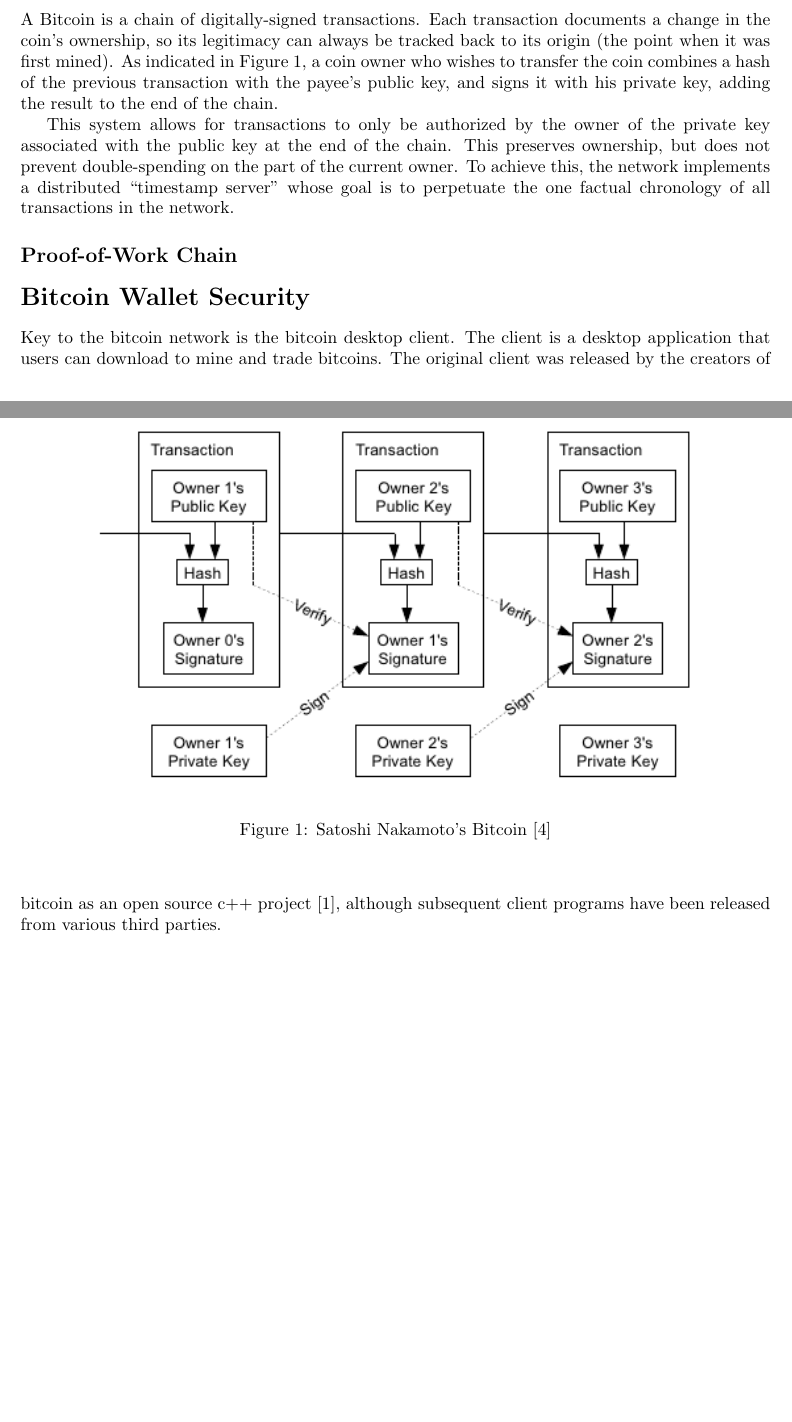
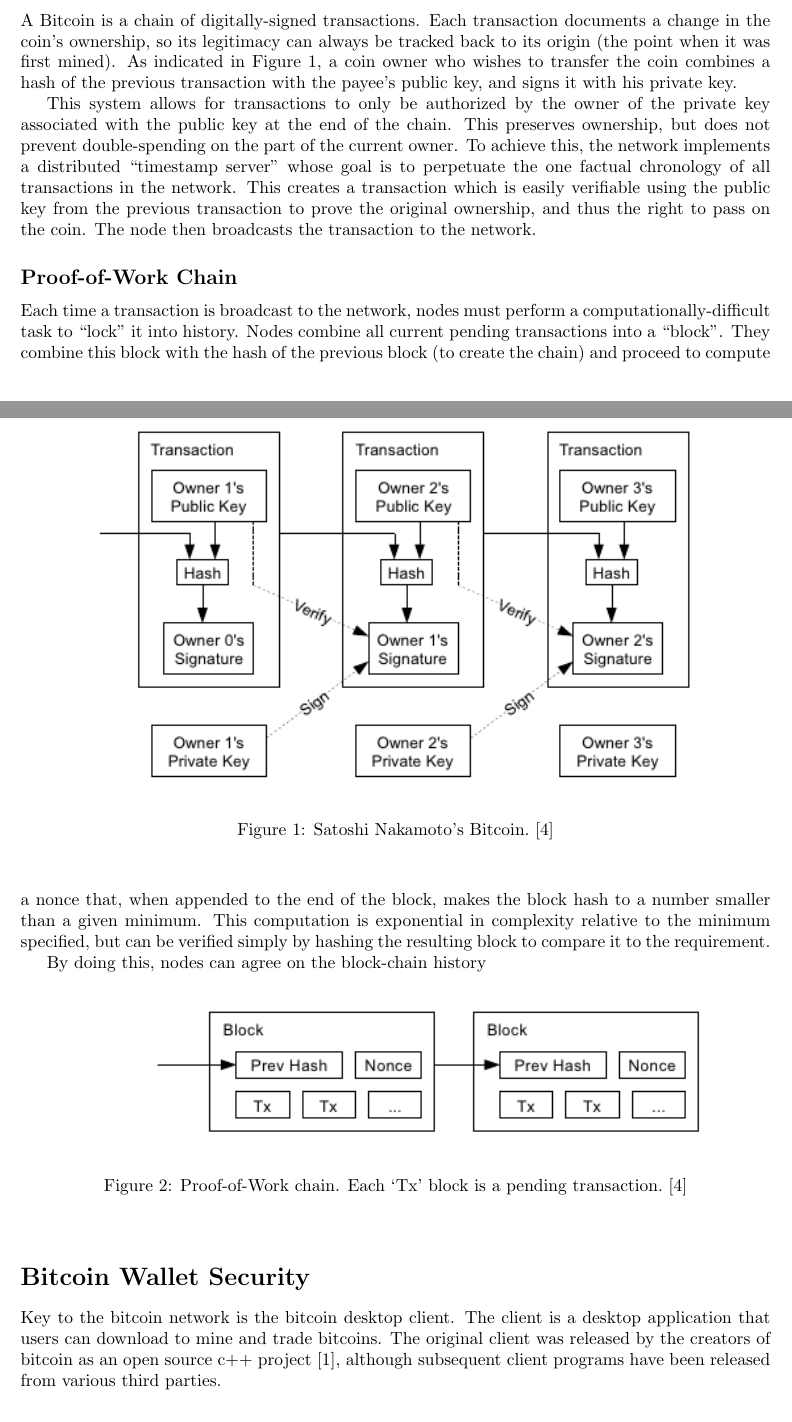
Before and after one commit to tdooner/eecs-444-project-report, a LaTeX document (report.tex): two parts of pages 3 and 4 of 6, joined at a grey line, cut so that both start at the same text, the shorter picture padded with empty space. Compiled offline with pdfLaTeX.

Commit message:
Continue Proof-of-Work

```diff
--- a/report.tex
+++ b/report.tex
@@ -101,19 +101,30 @@ The advantage of this system from a security standpoint is that attacks are comp
 \section*{Bitcoin Protocol Security}
 % Ian
   \subsection*{Creating a Transaction}
-    A Bitcoin is a chain of digitally-signed transactions. Each transaction documents a change in the coin's ownership, so its legitimacy can always be tracked back to its origin (the point when it was first mined). As indicated in Figure \ref{fig:coinchain}, a coin owner who wishes to transfer the coin combines a hash of the previous transaction with the payee's public key, and signs it with his private key, adding the result to the end of the chain.
+    A Bitcoin is a chain of digitally-signed transactions. Each transaction documents a change in the coin's ownership, so its legitimacy can always be tracked back to its origin (the point when it was first mined). As indicated in Figure \ref{fig:coinchain}, a coin owner who wishes to transfer the coin combines a hash of the previous transaction with the payee's public key, and signs it with his private key.
+
     \begin{figure}[h]
       \begin{center}
         \includegraphics{images/coinchain.png}
-        \caption{Satoshi Nakamoto's Bitcoin \cite{Nakamoto:Bitcoin}}
+        \caption{Satoshi Nakamoto's Bitcoin. \cite{Nakamoto:Bitcoin}}
         \label{fig:coinchain}
       \end{center}
     \end{figure}
 
-    This system allows for transactions to only be authorized by the owner of the private key associated with the public key at the end of the chain. This preserves ownership, but does not prevent double-spending on the part of the current owner. To achieve this, the network implements a distributed ``timestamp server'' whose goal is to perpetuate the one factual chronology of all transactions in the network.
+    This system allows for transactions to only be authorized by the owner of the private key associated with the public key at the end of the chain. This preserves ownership, but does not prevent double-spending on the part of the current owner. To achieve this, the network implements a distributed ``timestamp server'' whose goal is to perpetuate the one factual chronology of all transactions in the network. This creates a transaction which is easily verifiable using the public key from the previous transaction to prove the original ownership, and thus the right to pass on the coin. The node then broadcasts the transaction to the network.
 
   \subsection*{Proof-of-Work Chain}
+    Each time a transaction is broadcast to the network, nodes must perform a computationally-difficult task to ``lock'' it into history. Nodes combine all current pending transactions into a ``block''. They combine this block with the hash of the previous block (to create the chain) and proceed to compute a nonce that, when appended to the end of the block, makes the block hash to a number smaller than a given minimum. This computation is exponential in complexity relative to the minimum specified, but can be verified simply by hashing the resulting block to compare it to the requirement.
 
+    By doing this, nodes can agree on the block-chain history
+
+    \begin{figure}[h]
+      \begin{center}
+        \includegraphics{images/blockchain.png}
+        \caption{Proof-of-Work chain. Each `Tx' block is a pending transaction. \cite{Nakamoto:Bitcoin}}
+        \label{fig:blockchain}
+      \end{center}
+    \end{figure}
 
 \section*{Bitcoin Wallet Security}
 % Will
```
Also changed, not shown: images/blockchain.png (added).
